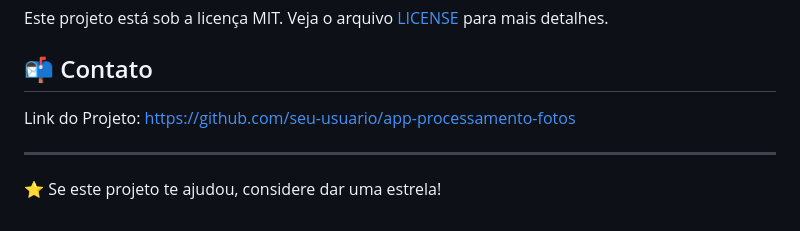
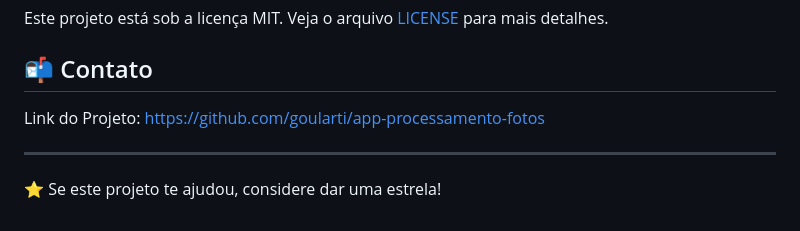
Before and after one commit to goularti/app-processamento-fotos, a Markdown page: README.md, the part around the change. GitHub-like rendering.

```diff
--- a/README.md
+++ b/README.md
@@ -105,7 +105,7 @@ Este projeto está sob a licença MIT. Veja o arquivo [LICENSE](LICENSE) para ma
 
 ## 📬 Contato
 
-Link do Projeto: [https://github.com/seu-usuario/app-processamento-fotos](https://github.com/goularti/app-processamento-fotos)
+Link do Projeto: [https://github.com/goularti/app-processamento-fotos](https://github.com/goularti/app-processamento-fotos)
 
 ---
 
```
